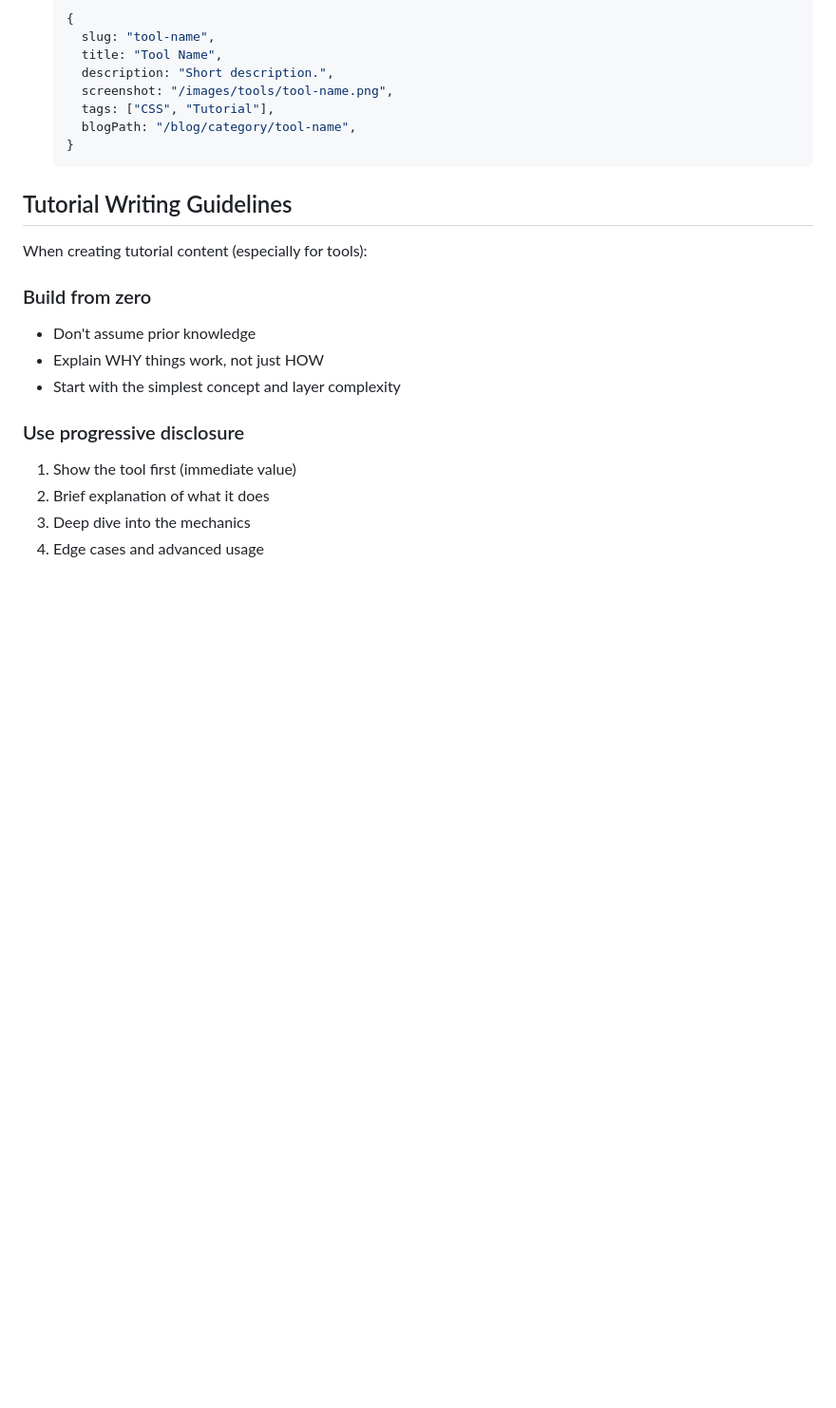
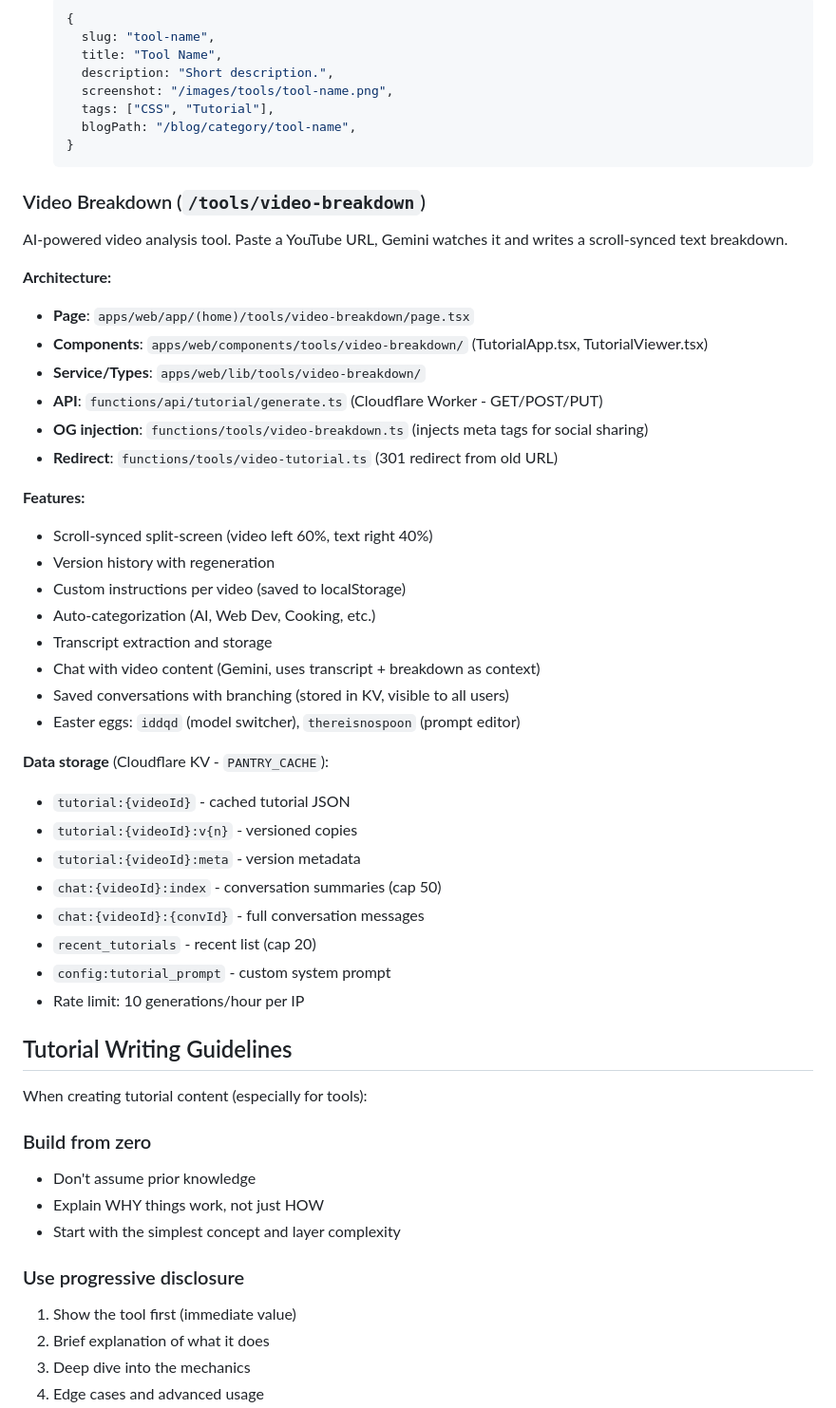
Before and after one commit to testy-cool/testy.cool, a Markdown page: CLAUDE.md, the part around one of its changes. Shown at 95% size. Rendered like a GitHub page; blank space fills up the shorter version.

Commit message:
docs: update CLAUDE.md with video breakdown architecture and CSS animation warnings
- Document video breakdown tool: architecture, features, KV data model, easter eggs
- Add CSS keyframes warning: style jsx global drops keyframes, use dangerouslySetInnerHTML or SVG SMIL
- Add lib/tools.ts to key files

Co-Authored-By: Claude Opus 4.6 (1M context) <noreply@anthropic.com>

````diff
--- a/CLAUDE.md
+++ b/CLAUDE.md
@@ -138,6 +142,38 @@ apps/web/app/(home)/tools/
      blogPath: "/blog/category/tool-name",
    }
    ```
+
+### Video Breakdown (`/tools/video-breakdown`)
+
+AI-powered video analysis tool. Paste a YouTube URL, Gemini watches it and writes a scroll-synced text breakdown.
+
+**Architecture:**
+- **Page**: `apps/web/app/(home)/tools/video-breakdown/page.tsx`
+- **Components**: `apps/web/components/tools/video-breakdown/` (TutorialApp.tsx, TutorialViewer.tsx)
+- **Service/Types**: `apps/web/lib/tools/video-breakdown/`
+- **API**: `functions/api/tutorial/generate.ts` (Cloudflare Worker - GET/POST/PUT)
+- **OG injection**: `functions/tools/video-breakdown.ts` (injects meta tags for social sharing)
+- **Redirect**: `functions/tools/video-tutorial.ts` (301 redirect from old URL)
+
+**Features:**
+- Scroll-synced split-screen (video left 60%, text right 40%)
+- Version history with regeneration
+- Custom instructions per video (saved to localStorage)
+- Auto-categorization (AI, Web Dev, Cooking, etc.)
+- Transcript extraction and storage
+- Chat with video content (Gemini, uses transcript + breakdown as context)
+- Saved conversations with branching (stored in KV, visible to all users)
+- Easter eggs: `iddqd` (model switcher), `thereisnospoon` (prompt editor)
+
+**Data storage** (Cloudflare KV - `PANTRY_CACHE`):
+- `tutorial:{videoId}` - cached tutorial JSON
+- `tutorial:{videoId}:v{n}` - versioned copies
+- `tutorial:{videoId}:meta` - version metadata
+- `chat:{videoId}:index` - conversation summaries (cap 50)
+- `chat:{videoId}:{convId}` - full conversation messages
+- `recent_tutorials` - recent list (cap 20)
+- `config:tutorial_prompt` - custom system prompt
+- Rate limit: 10 generations/hour per IP
 
 ## Tutorial Writing Guidelines
 
````
Also changed, not shown: other parts of CLAUDE.md (+5 -1 lines).
